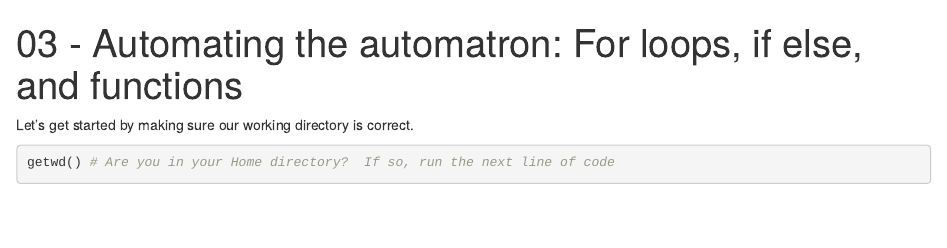
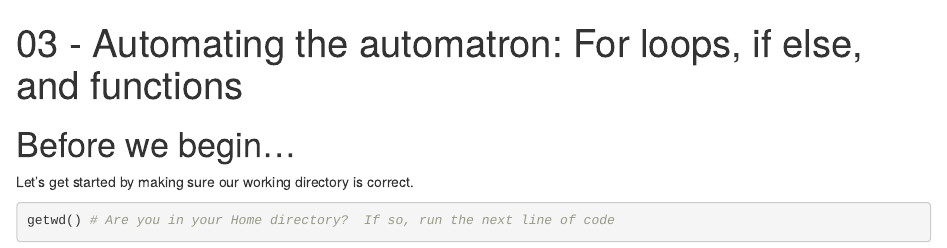
Before and after one commit to gaiusjaugustus/intro-r-20170825, an R Markdown document (03_ForLoopsIfElseFunctions.Rmd): the page in a window 1100 px wide, from its top. Rendered offline with R 4.5, knitr and Pandoc, with nearby package versions; some code elsewhere in the file could not run offline.

Commit message:
Added heading to beginning of lesson 3

````diff
--- a/03_ForLoopsIfElseFunctions.Rmd
+++ b/03_ForLoopsIfElseFunctions.Rmd
@@ -6,6 +6,7 @@ output:
           toc_float: true
 ---
 
+# Before we begin...
 Let's get started by making sure our working directory is correct.
 ```{r}
 getwd() # Are you in your Home directory?  If so, run the next line of code
````
